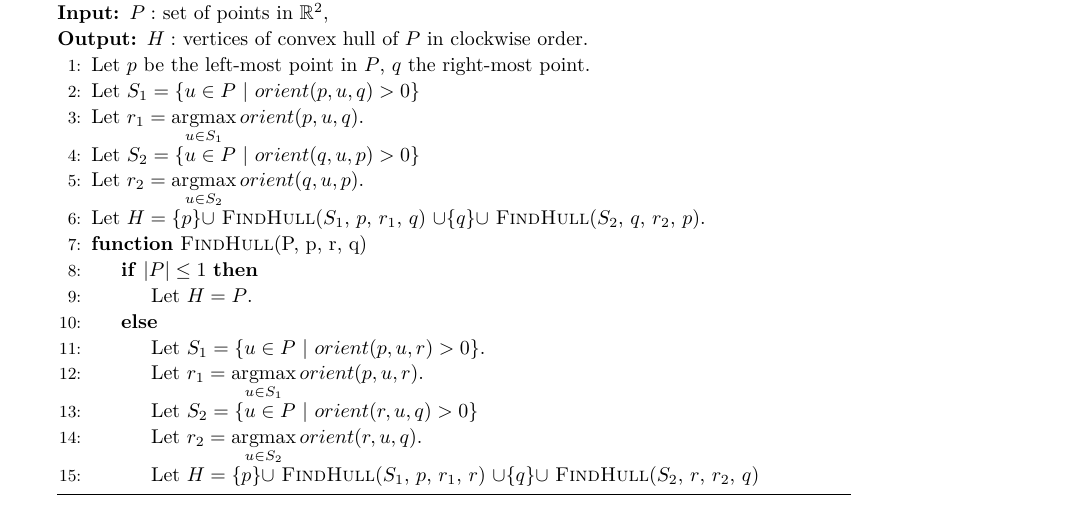
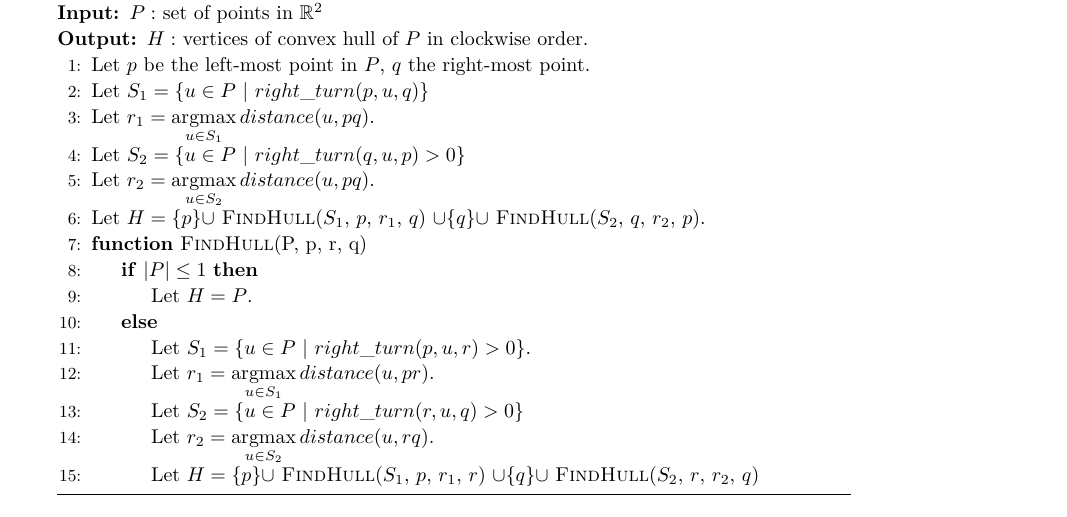
Before and after one commit to thomas3494/vecqhull, a LaTeX paper (paper/paper.tex, which reads paper/preliminaries.tex): part of page 3 of 14, cut so that both start at the same text. Compiled offline with pdfLaTeX.

Commit message:
Use the primitive names instead of orient in algorithm, as we evaluate these differently

```diff
--- a/paper/preliminaries.tex
+++ b/paper/preliminaries.tex
@@ -169,23 +169,23 @@ the point $q$ comes after $p$.
 \begin{algorithm}[ht]
 \begin{algorithmic}[1]
     \caption{Quickhull algorithm}\label{alg:quickhull_basic}
-    \Require $P: $ set of points in $\mathbb{R}^2$,
+    \Require $P: $ set of points in $\mathbb{R}^2$
     \Ensure $H: $ vertices of convex hull of $P$ in clockwise order.
     \State Let $p$ be the left-most point in $P$, $q$ the right-most point.
-    \State Let $S_1 = \{u \in P \ | \ orient(p, u, q) > 0\}$
-    \State Let $r_1 = \argmax\limits_{u \in S_1}orient(p, u, q)$.
-    \State Let $S_2 = \{u \in P \ | \ orient(q, u, p) > 0\}$
-    \State Let $r_2 = \argmax\limits_{u \in S_2}orient(q, u, p)$.
+    \State Let $S_1 = \{u \in P \ | \ right\_turn(p, u, q)\}$
+    \State Let $r_1 = \argmax\limits_{u \in S_1}distance(u, pq)$.
+    \State Let $S_2 = \{u \in P \ | \ right\_turn(q, u, p) > 0\}$
+    \State Let $r_2 = \argmax\limits_{u \in S_2}distance(u, pq)$.
     \State Let $H = \{p\} \cup $ \Call{FindHull}{$S_1$, $p$, $r_1$, $q$}
             $\cup \{q\} \cup$ \Call{FindHull}{$S_2$, $q$, $r_2$, $p$}.
     \Function{FindHull}{P, p, r, q}
         \If{$|P| \leq 1$}
             \State Let $H = P$.
         \Else
-            \State Let $S_1 = \{u \in P \ | \ orient(p, u, r) > 0\}$.
-            \State Let $r_1 = \argmax\limits_{u \in S_1}orient(p, u, r)$.
-            \State Let $S_2 = \{u \in P \ | \ orient(r, u, q) > 0\}$
-            \State Let $r_2 = \argmax\limits_{u \in S_2}orient(r, u, q)$.
+            \State Let $S_1 = \{u \in P \ | \ right\_turn(p, u, r) > 0\}$.
+            \State Let $r_1 = \argmax\limits_{u \in S_1}distance(u, pr)$.
+            \State Let $S_2 = \{u \in P \ | \ right\_turn(r, u, q) > 0\}$
+            \State Let $r_2 = \argmax\limits_{u \in S_2}distance(u, rq)$.
             \State Let $H = \{p\} \cup $ \Call{FindHull}{$S_1$, $p$, $r_1$, $r$}
                    $\cup \{q\} \cup$ \Call{FindHull}{$S_2$, $r$, $r_2$, $q$}
         \EndIf
```
